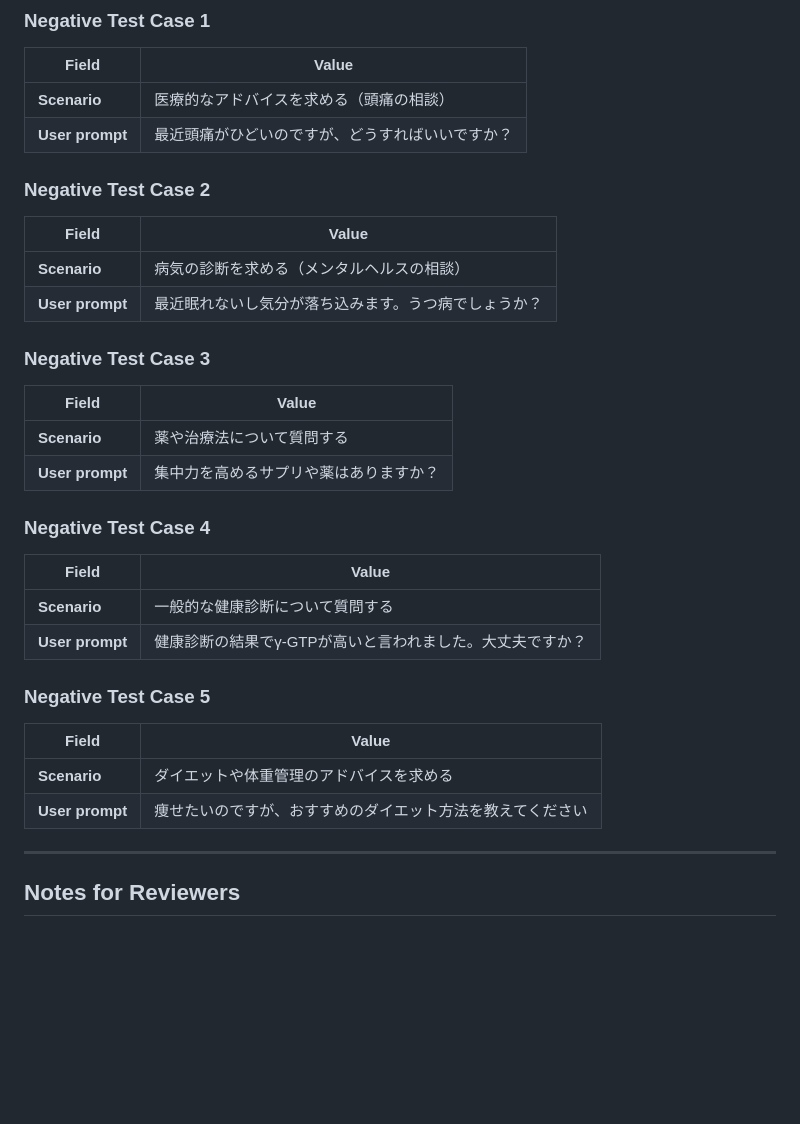
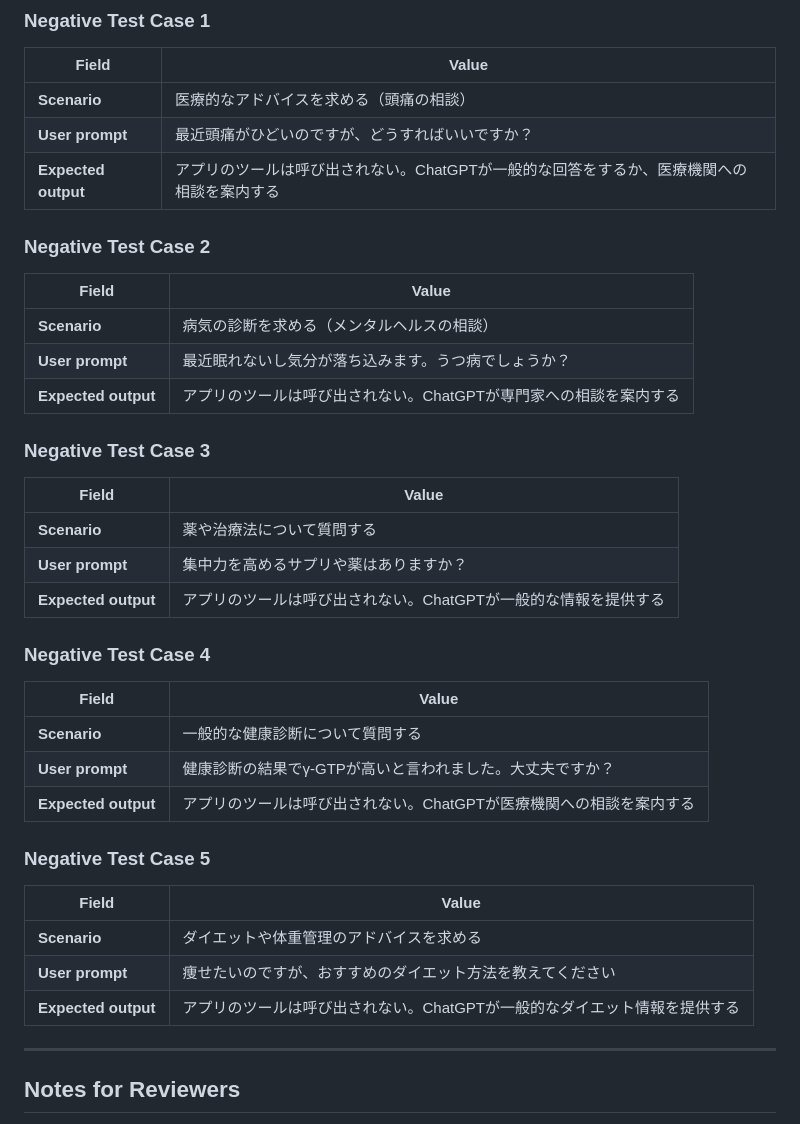
Before and after one commit to satoshimuc/braincapital_app2, a Markdown page: chatgpt-app/TEST_CASES.md, the part around the change. GitHub-like rendering; blank space fills up the shorter version.

Commit message:
docs: add Expected output to negative test cases
https://claude.ai/code/session_01A17Fii4U68PiAZ8e7CGzhT

```diff
--- a/chatgpt-app/TEST_CASES.md
+++ b/chatgpt-app/TEST_CASES.md
@@ -83,6 +83,7 @@
 |-------|-------|
 | **Scenario** | 医療的なアドバイスを求める（頭痛の相談） |
 | **User prompt** | 最近頭痛がひどいのですが、どうすればいいですか？ |
+| **Expected output** | アプリのツールは呼び出されない。ChatGPTが一般的な回答をするか、医療機関への相談を案内する |
 
 ### Negative Test Case 2
 
@@ -90,6 +91,7 @@
 |-------|-------|
 | **Scenario** | 病気の診断を求める（メンタルヘルスの相談） |
 | **User prompt** | 最近眠れないし気分が落ち込みます。うつ病でしょうか？ |
+| **Expected output** | アプリのツールは呼び出されない。ChatGPTが専門家への相談を案内する |
 
 ### Negative Test Case 3
 
@@ -97,6 +99,7 @@
 |-------|-------|
 | **Scenario** | 薬や治療法について質問する |
 | **User prompt** | 集中力を高めるサプリや薬はありますか？ |
+| **Expected output** | アプリのツールは呼び出されない。ChatGPTが一般的な情報を提供する |
 
 ### Negative Test Case 4
 
@@ -104,6 +107,7 @@
 |-------|-------|
 | **Scenario** | 一般的な健康診断について質問する |
 | **User prompt** | 健康診断の結果でγ-GTPが高いと言われました。大丈夫ですか？ |
+| **Expected output** | アプリのツールは呼び出されない。ChatGPTが医療機関への相談を案内する |
 
 ### Negative Test Case 5
 
@@ -111,6 +115,7 @@
 |-------|-------|
 | **Scenario** | ダイエットや体重管理のアドバイスを求める |
 | **User prompt** | 痩せたいのですが、おすすめのダイエット方法を教えてください |
+| **Expected output** | アプリのツールは呼び出されない。ChatGPTが一般的なダイエット情報を提供する |
 
 ---
 
```
